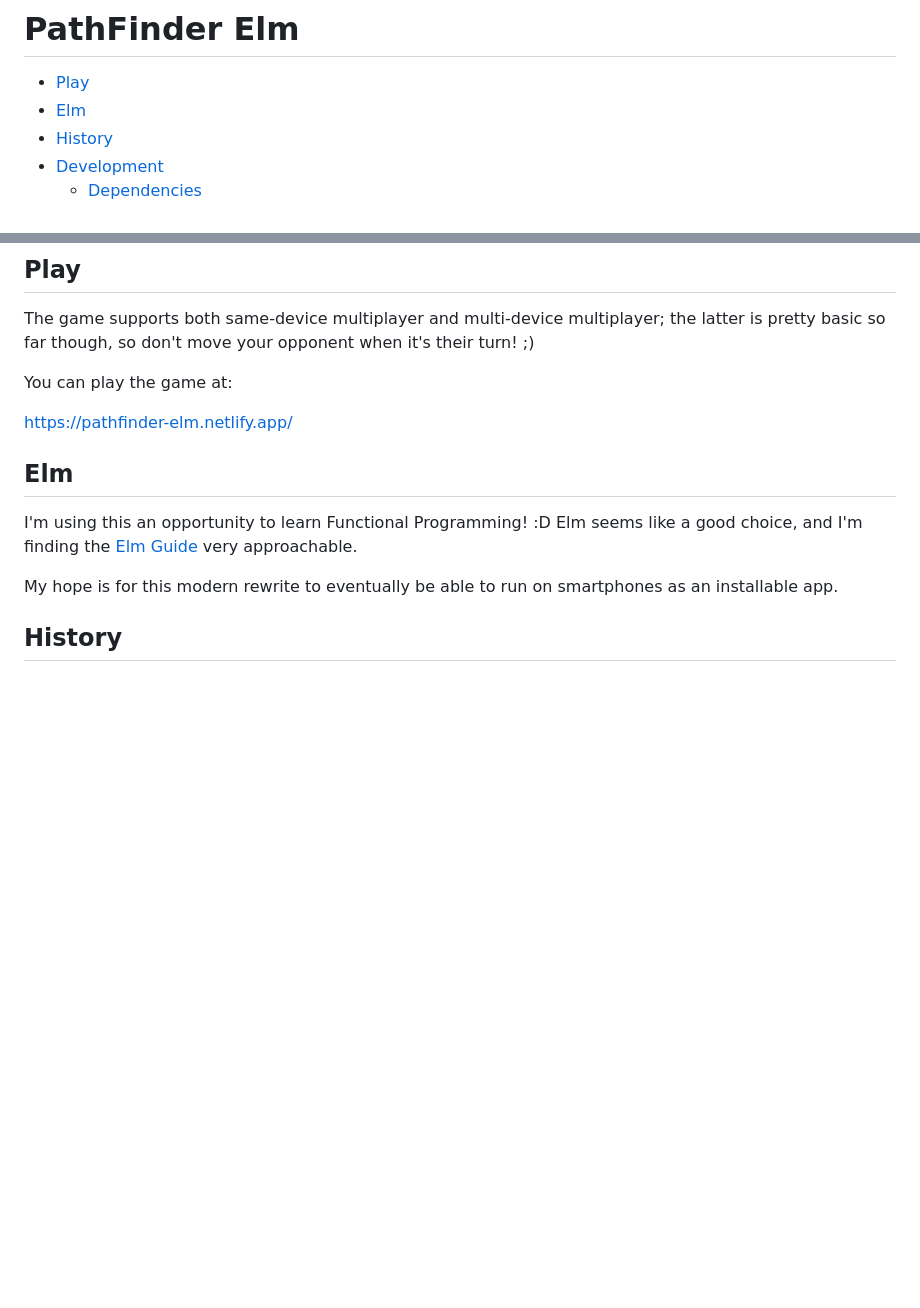
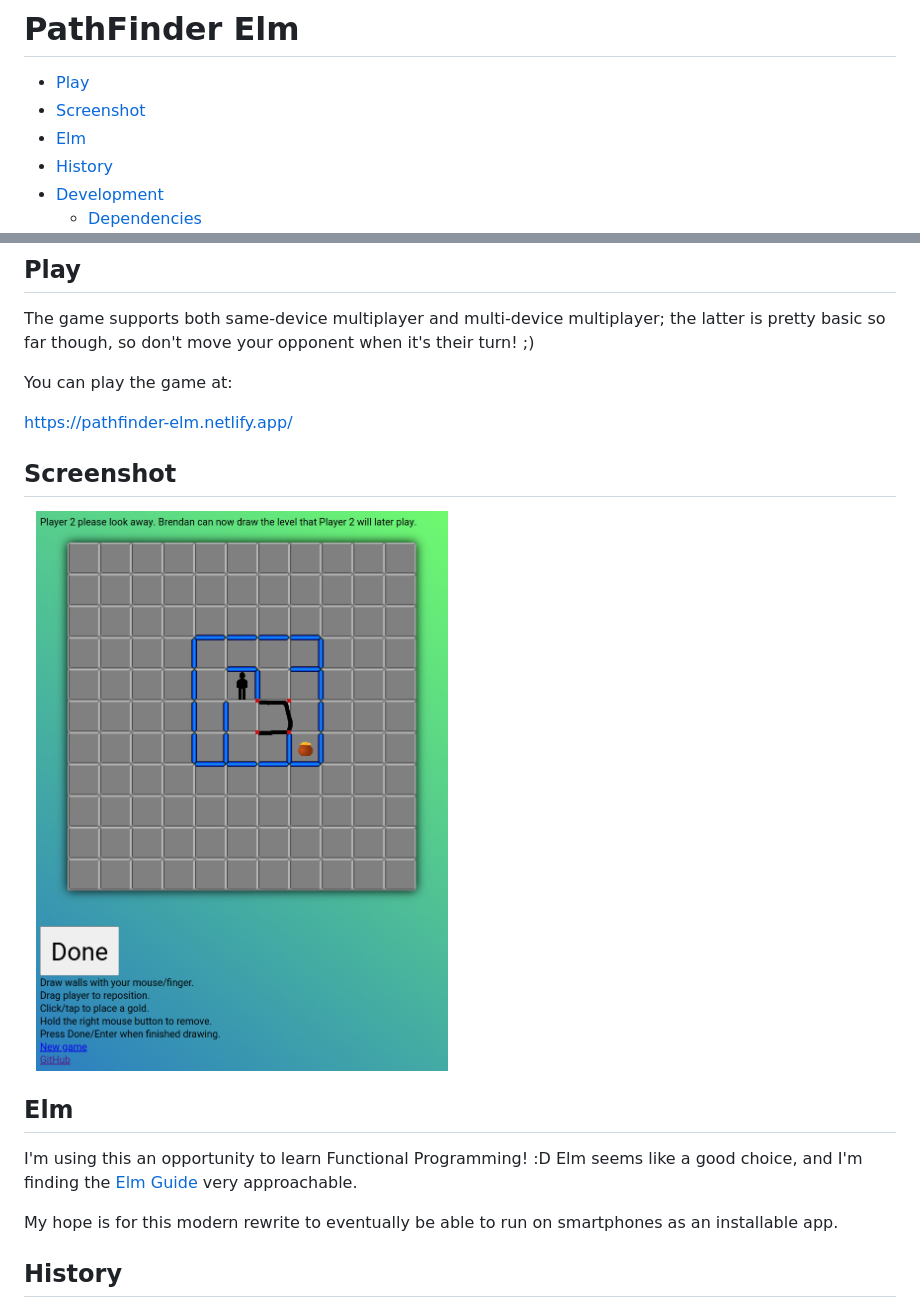
Before and after one commit to ZimbiX/pathfinder-elm, a Markdown page: README.md, 2 parts joined by grey strips. Rendered like a GitHub page; pictures changed too: screenshot.png (added); blank space fills up the shorter version.

Commit message:
Readme: Add screenshot

```diff
--- a/README.md
+++ b/README.md
@@ -3,6 +3,7 @@
 <!-- MarkdownTOC autolink=true -->
 
 - [Play](#play)
+- [Screenshot](#screenshot)
 - [Elm](#elm)
 - [History](#history)
 - [Development](#development)
@@ -20,6 +21,10 @@ The game supports both same-device multiplayer and multi-device multiplayer; the
 You can play the game at:
 
 https://pathfinder-elm.netlify.app/
+
+## Screenshot
+
+<img src="screenshot.png" width="50%" />
 
 ## Elm
 
```
